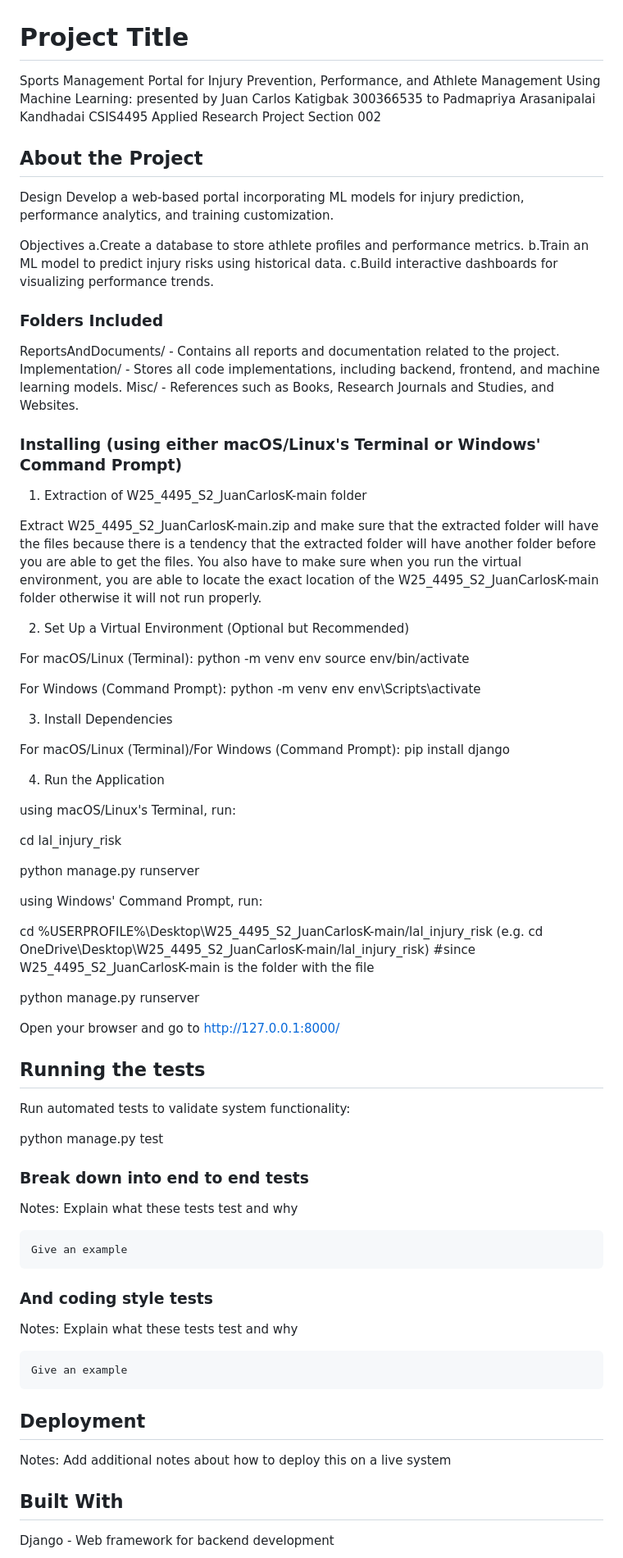
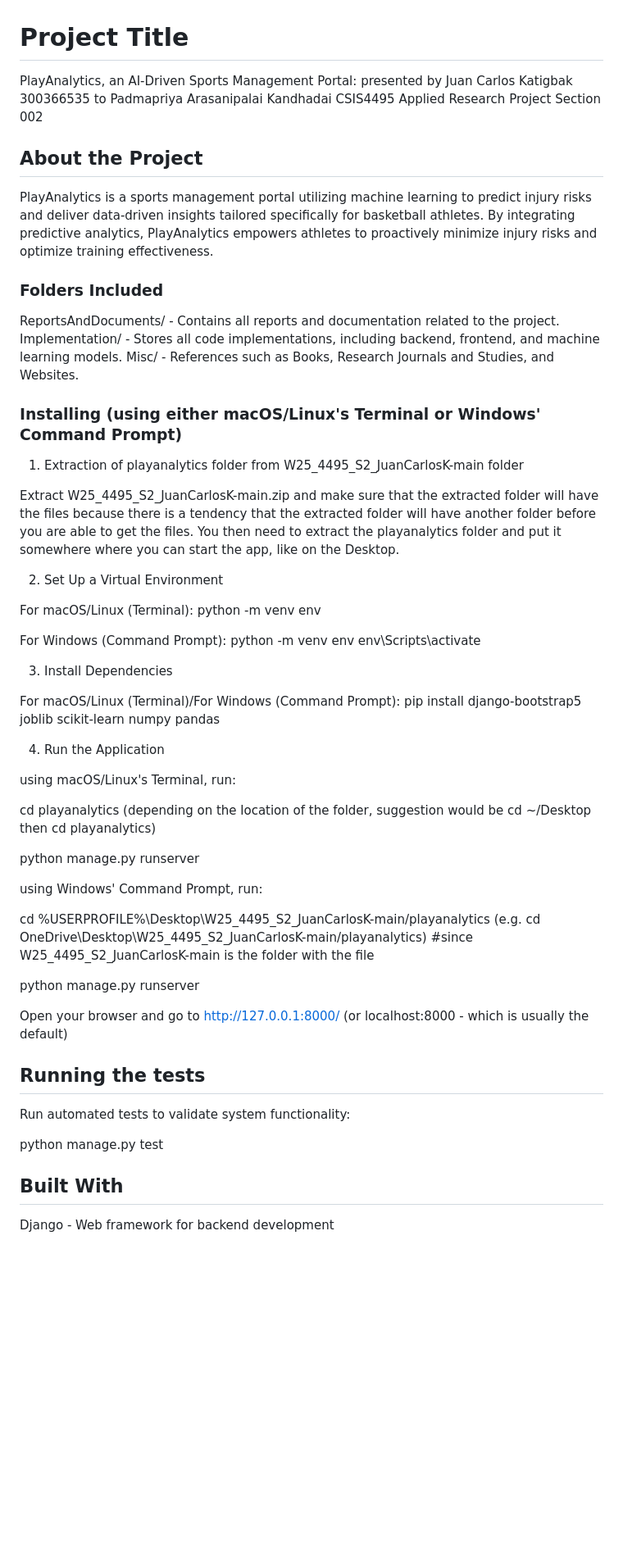
Before and after one commit to juancarloskatigbak8/PlayAnalytics-Machine-Learning-Driven-Sports-Management-Portal, a Markdown page: README.md, the part around one of its changes. Shown at 82% size. Rendered like a GitHub page; blank space fills up the shorter version.

````diff
--- a/README.md
+++ b/README.md
@@ -1,17 +1,11 @@
 # Project Title
 
-Sports Management Portal for Injury Prevention, Performance, and Athlete Management Using Machine Learning:
+PlayAnalytics, an AI-Driven Sports Management Portal:
 presented by Juan Carlos Katigbak 300366535 to Padmapriya Arasanipalai Kandhadai CSIS4495 Applied Research Project Section 002
 
 ## About the Project
 
-Design
-Develop a web-based portal incorporating ML models for injury prediction, performance analytics, and training customization.
-
-Objectives
-a.Create a database to store athlete profiles and performance metrics.
-b.Train an ML model to predict injury risks using historical data.
-c.Build interactive dashboards for visualizing performance trends.
+PlayAnalytics is a sports management portal utilizing machine learning to predict injury risks and deliver data-driven insights tailored specifically for basketball athletes. By integrating predictive analytics, PlayAnalytics empowers athletes to proactively minimize injury risks and optimize training effectiveness.
 
 ### Folders Included
 
@@ -22,15 +16,15 @@ Misc/ - References such as Books, Research Journals and Studies, and Websites.
 
 ### Installing (using either macOS/Linux's Terminal or Windows' Command Prompt)
 
-1. Extraction of W25_4495_S2_JuanCarlosK-main folder
+1. Extraction of playanalytics folder from W25_4495_S2_JuanCarlosK-main folder
 
-Extract W25_4495_S2_JuanCarlosK-main.zip and make sure that the extracted folder will have the files because there is a tendency that the extracted folder will have another folder before you are able to get the files. You also have to make sure when you run the virtual environment, you are able to locate the exact location of the W25_4495_S2_JuanCarlosK-main folder otherwise it will not run properly.
+Extract W25_4495_S2_JuanCarlosK-main.zip and make sure that the extracted folder will have the files because there is a tendency that the extracted folder will have another folder before you are able to get the files. You then need to extract the playanalytics folder and put it somewhere where you can start the app, like on the Desktop.
 
-2. Set Up a Virtual Environment (Optional but Recommended)
+
+2. Set Up a Virtual Environment
 
 For macOS/Linux (Terminal):
 python -m venv env
-source env/bin/activate
 
 For Windows (Command Prompt):
 python -m venv env
@@ -39,51 +33,30 @@ env\Scripts\activate
 3. Install Dependencies
 
 For macOS/Linux (Terminal)/For Windows (Command Prompt):
-pip install django
+pip install django-bootstrap5 joblib scikit-learn numpy pandas
 
 4. Run the Application
 
-
 using macOS/Linux's Terminal, run:
 
-cd lal_injury_risk
+cd playanalytics (depending on the location of the folder, suggestion would be cd ~/Desktop then cd playanalytics)
 
 python manage.py runserver
 
 using Windows' Command Prompt, run:
 
-cd %USERPROFILE%\Desktop\W25_4495_S2_JuanCarlosK-main/lal_injury_risk
-(e.g. cd OneDrive\Desktop\W25_4495_S2_JuanCarlosK-main/lal_injury_risk) #since W25_4495_S2_JuanCarlosK-main is the folder with the file
+cd %USERPROFILE%\Desktop\W25_4495_S2_JuanCarlosK-main/playanalytics
+(e.g. cd OneDrive\Desktop\W25_4495_S2_JuanCarlosK-main/playanalytics) #since W25_4495_S2_JuanCarlosK-main is the folder with the file
 
 python manage.py runserver
 
-Open your browser and go to http://127.0.0.1:8000/
+Open your browser and go to http://127.0.0.1:8000/ (or localhost:8000 - which is usually the default)
 
 ## Running the tests
 
 Run automated tests to validate system functionality:
 
 python manage.py test
-
-### Break down into end to end tests
-
-Notes: Explain what these tests test and why
-
-```
-Give an example
-```
-
-### And coding style tests
-
-Notes: Explain what these tests test and why
-
-```
-Give an example
-```
-
-## Deployment
-
-Notes: Add additional notes about how to deploy this on a live system
 
 ## Built With
 
````
Also changed, not shown: other parts of README.md (+0 -2 lines).
